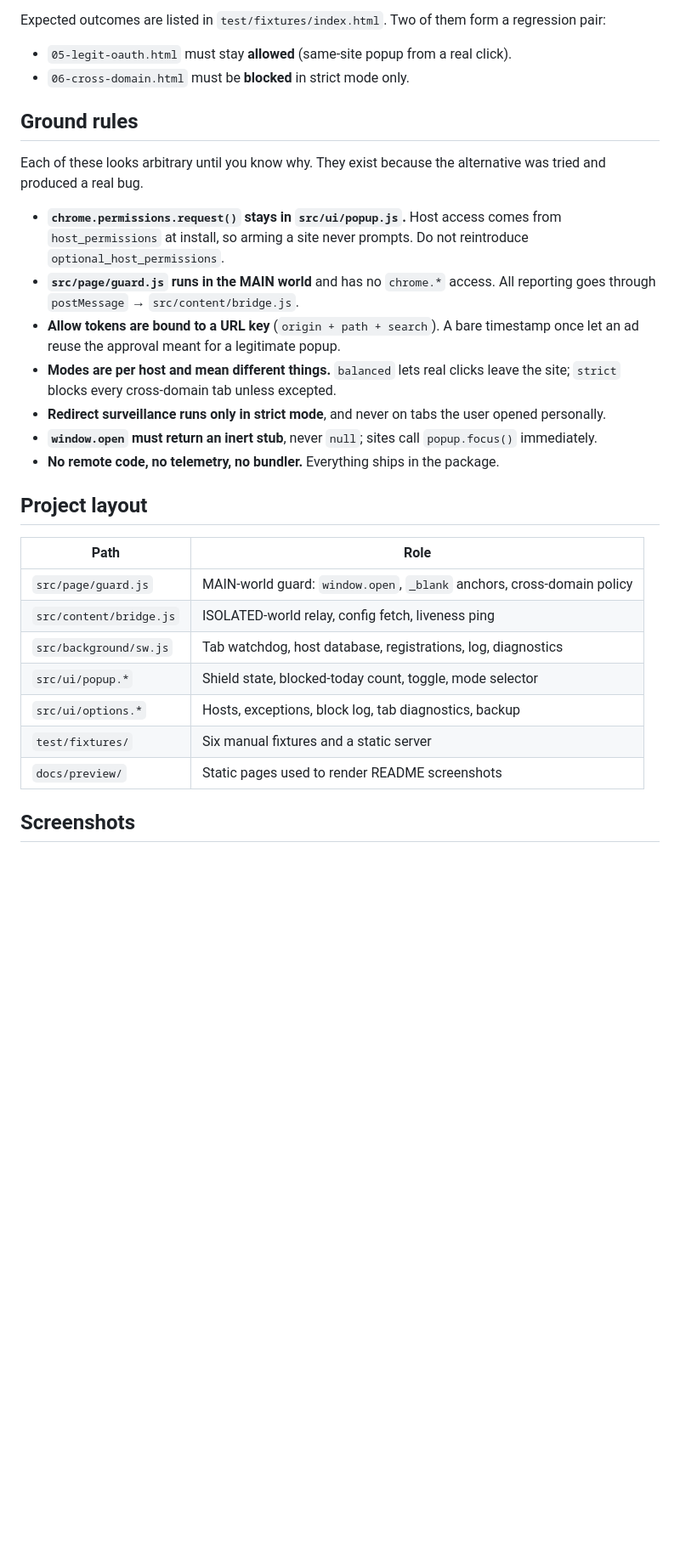
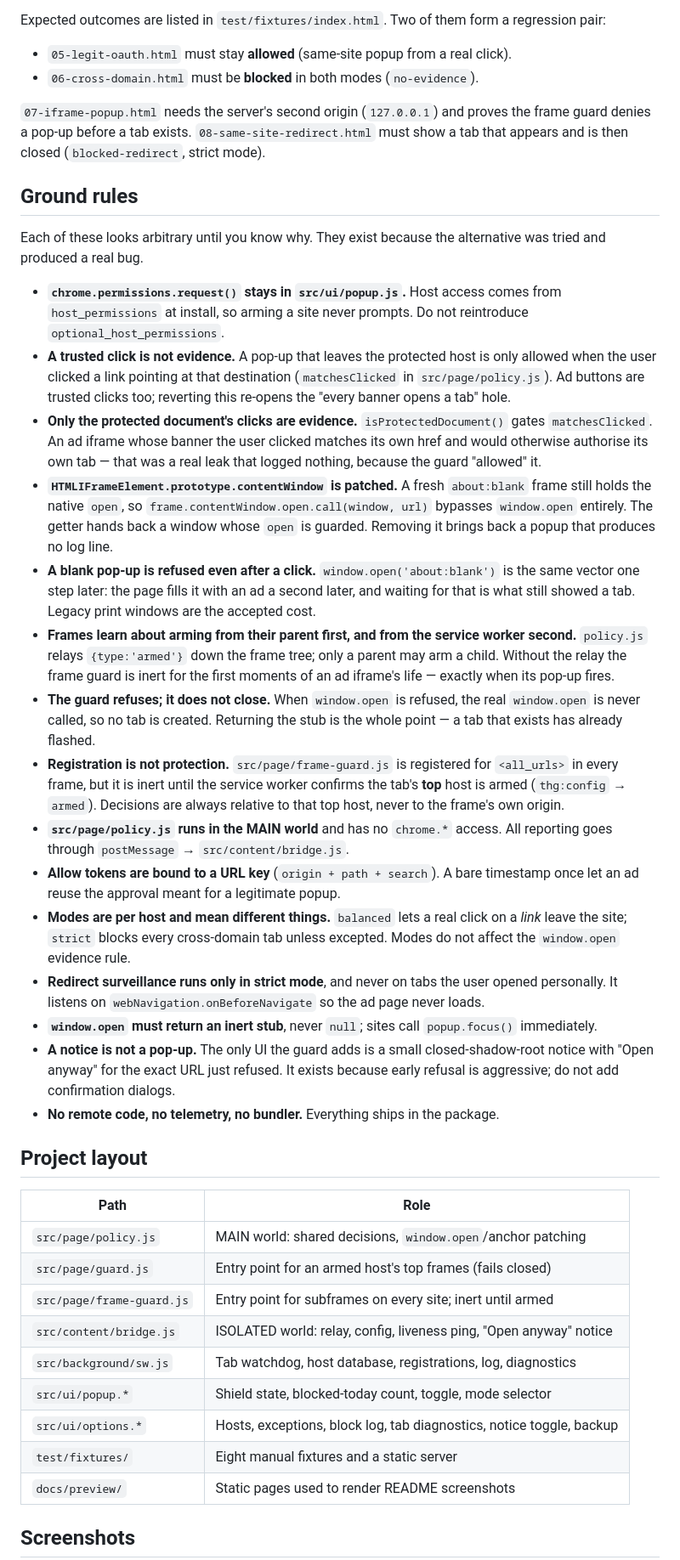
Before and after one commit to aliteperdana/popguard, a Markdown page: CONTRIBUTING.md, the part around one of its changes. Shown at 85% size. Rendered like a GitHub page; blank space fills up the shorter version.

```diff
--- a/CONTRIBUTING.md
+++ b/CONTRIBUTING.md
@@ -35,7 +37,11 @@ Expected outcomes are listed in `test/fixtures/index.html`. Two of them form a
 regression pair:
 
 - `05-legit-oauth.html` must stay **allowed** (same-site popup from a real click).
-- `06-cross-domain.html` must be **blocked** in strict mode only.
+- `06-cross-domain.html` must be **blocked** in both modes (`no-evidence`).
+
+`07-iframe-popup.html` needs the server's second origin (`127.0.0.1`) and proves
+the frame guard denies a pop-up before a tab exists. `08-same-site-redirect.html`
+must show a tab that appears and is then closed (`blocked-redirect`, strict mode).
 
 ## Ground rules
 
@@ -45,28 +51,63 @@ alternative was tried and produced a real bug.
 - **`chrome.permissions.request()` stays in `src/ui/popup.js`.** Host access comes
   from `host_permissions` at install, so arming a site never prompts. Do not
   reintroduce `optional_host_permissions`.
-- **`src/page/guard.js` runs in the MAIN world** and has no `chrome.*` access. All
+- **A trusted click is not evidence.** A pop-up that leaves the protected host is
+  only allowed when the user clicked a link pointing at that destination
+  (`matchesClicked` in `src/page/policy.js`). Ad buttons are trusted clicks too;
+  reverting this re-opens the "every banner opens a tab" hole.
+- **Only the protected document's clicks are evidence.** `isProtectedDocument()`
+  gates `matchesClicked`. An ad iframe whose banner the user clicked matches its
+  own href and would otherwise authorise its own tab — that was a real leak that
+  logged nothing, because the guard "allowed" it.
+- **`HTMLIFrameElement.prototype.contentWindow` is patched.** A fresh
+  `about:blank` frame still holds the native `open`, so
+  `frame.contentWindow.open.call(window, url)` bypasses `window.open` entirely.
+  The getter hands back a window whose `open` is guarded. Removing it brings back
+  a popup that produces no log line.
+- **A blank pop-up is refused even after a click.** `window.open('about:blank')`
+  is the same vector one step later: the page fills it with an ad a second later,
+  and waiting for that is what still showed a tab. Legacy print windows are the
+  accepted cost.
+- **Frames learn about arming from their parent first, and from the service
+  worker second.** `policy.js` relays `{type:'armed'}` down the frame tree; only a
+  parent may arm a child. Without the relay the frame guard is inert for the first
+  moments of an ad iframe's life — exactly when its pop-up fires.
+- **The guard refuses; it does not close.** When `window.open` is refused, the
+  real `window.open` is never called, so no tab is created. Returning the stub is
+  the whole point — a tab that exists has already flashed.
+- **Registration is not protection.** `src/page/frame-guard.js` is registered for
+  `<all_urls>` in every frame, but it is inert until the service worker confirms
+  the tab's **top** host is armed (`thg:config` → `armed`). Decisions are always
+  relative to that top host, never to the frame's own origin.
+- **`src/page/policy.js` runs in the MAIN world** and has no `chrome.*` access. All
   reporting goes through `postMessage` → `src/content/bridge.js`.
 - **Allow tokens are bound to a URL key** (`origin + path + search`). A bare
   timestamp once let an ad reuse the approval meant for a legitimate popup.
-- **Modes are per host and mean different things.** `balanced` lets real clicks
-  leave the site; `strict` blocks every cross-domain tab unless excepted.
+- **Modes are per host and mean different things.** `balanced` lets a real click
+  on a *link* leave the site; `strict` blocks every cross-domain tab unless
+  excepted. Modes do not affect the `window.open` evidence rule.
 - **Redirect surveillance runs only in strict mode**, and never on tabs the user
-  opened personally.
+  opened personally. It listens on `webNavigation.onBeforeNavigate` so the ad page
+  never loads.
 - **`window.open` must return an inert stub**, never `null`; sites call
   `popup.focus()` immediately.
+- **A notice is not a pop-up.** The only UI the guard adds is a small
+  closed-shadow-root notice with "Open anyway" for the exact URL just refused.
+  It exists because early refusal is aggressive; do not add confirmation dialogs.
 - **No remote code, no telemetry, no bundler.** Everything ships in the package.
 
 ## Project layout
 
 | Path | Role |
 | --- | --- |
-| `src/page/guard.js` | MAIN-world guard: `window.open`, `_blank` anchors, cross-domain policy |
-| `src/content/bridge.js` | ISOLATED-world relay, config fetch, liveness ping |
+| `src/page/policy.js` | MAIN world: shared decisions, `window.open`/anchor patching |
+| `src/page/guard.js` | Entry point for an armed host's top frames (fails closed) |
+| `src/page/frame-guard.js` | Entry point for subframes on every site; inert until armed |
+| `src/content/bridge.js` | ISOLATED world: relay, config, liveness ping, "Open anyway" notice |
 | `src/background/sw.js` | Tab watchdog, host database, registrations, log, diagnostics |
 | `src/ui/popup.*` | Shield state, blocked-today count, toggle, mode selector |
-| `src/ui/options.*` | Hosts, exceptions, block log, tab diagnostics, backup |
-| `test/fixtures/` | Six manual fixtures and a static server |
+| `src/ui/options.*` | Hosts, exceptions, block log, tab diagnostics, notice toggle, backup |
+| `test/fixtures/` | Eight manual fixtures and a static server |
 | `docs/preview/` | Static pages used to render README screenshots |
 
 ## Screenshots
```
Also changed, not shown: other parts of CONTRIBUTING.md (+2 -0 lines), CHANGELOG.md (+30 -0 lines), README.md (+23 -11 lines), docs/screenshots/options.png, 1 other file.
